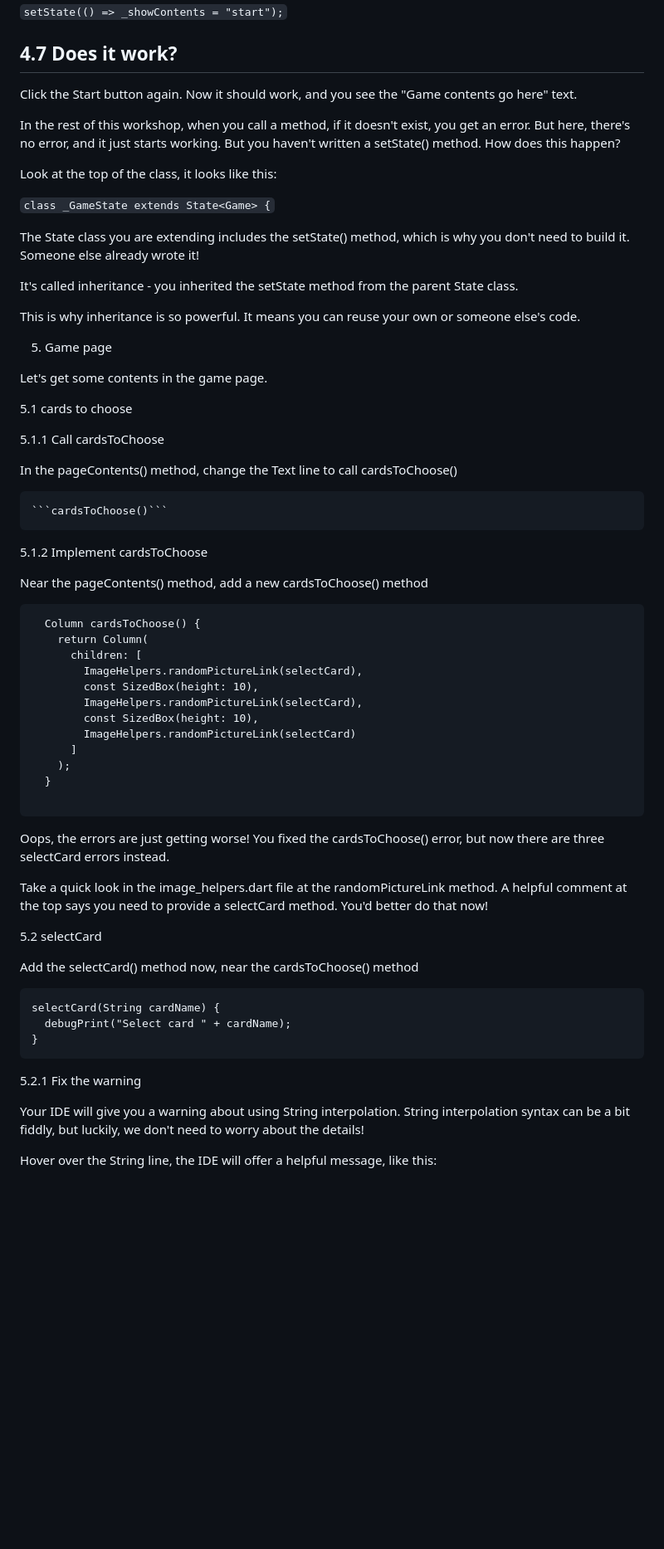
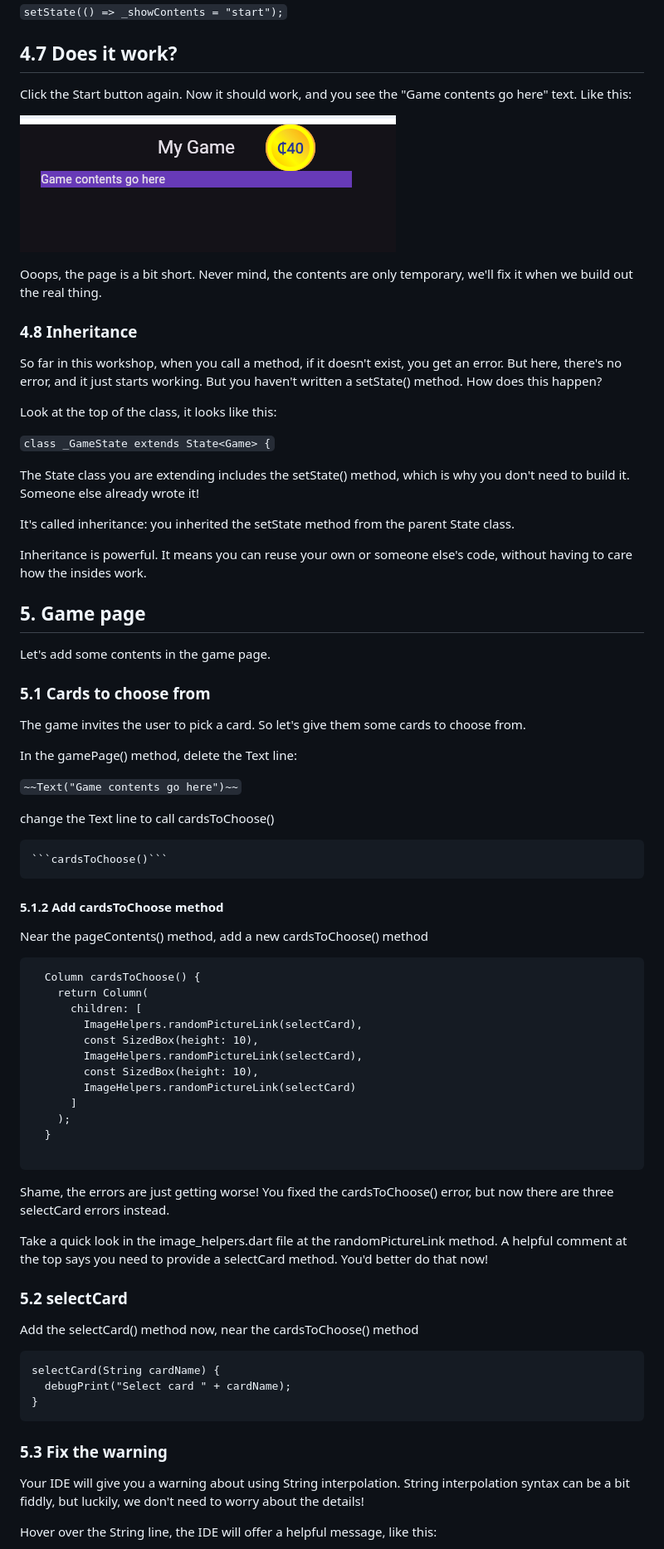
Before and after one commit to fflowio/mobile_game, a Markdown page: README.md, the part around the change printed below. Shown: that part at 83% size. GitHub-like rendering; pictures changed too: img_10.png (added); blank space fills up the shorter version.

````diff
--- a/README.md
+++ b/README.md
@@ -424,10 +423,18 @@ as a variable, but also in the app state, like this:
 ## 4.7 Does it work?
 
 Click the Start button again. Now it should work, and you see the "Game contents go here" text.
+Like this:
 
-In the rest of this workshop, when you call a method, if it doesn't exist, you get
-an error. But here, there's no error, and it just starts working. But you haven't written
-a setState() method. How does this happen?
+![img_10.png](img_10.png)
+
+Ooops, the page is a bit short. Never mind, the contents are only temporary, we'll fix it when we
+build out the real thing.
+
+### 4.8 Inheritance
+
+So far in this workshop, when you call a method, if it doesn't exist, you get an error. But here,
+there's no error, and it just starts working. But you haven't written a setState() method. How does
+this happen?
 
 Look at the top of the class, it looks like this:
 
@@ -436,23 +443,28 @@ Look at the top of the class, it looks like this:
 The State class you are extending includes the setState() method, which is why you don't need to
 build it. Someone else already wrote it!
 
-It's called inheritance - you inherited the setState method from the parent State class.
+It's called inheritance: you inherited the setState method from the parent State class.
 
-This is why inheritance is so powerful. It means you can reuse your own or someone else's code.
+Inheritance is powerful. It means you can reuse your own or someone else's code, without having to
+care how the insides work.
 
-5. Game page
+## 5. Game page
 
-Let's get some contents in the game page.
+Let's add some contents in the game page.
 
-5.1 cards to choose
+### 5.1 Cards to choose from
 
-5.1.1 Call cardsToChoose
+The game invites the user to pick a card. So let's give them some cards to choose from.
 
-In the pageContents() method, change the Text line to call cardsToChoose()
+In the gamePage() method, delete the Text line:
+
+```~~Text("Game contents go here")~~```
+
+change the Text line to call cardsToChoose()
 
     ```cardsToChoose()```
 
-5.1.2 Implement cardsToChoose
+#### 5.1.2 Add cardsToChoose method
 
   Near the pageContents() method, add a new cardsToChoose() method
 
@@ -470,13 +482,13 @@ In the pageContents() method, change the Text line to call cardsToChoose()
   }
 
 ```
-Oops, the errors are just getting worse! You fixed the cardsToChoose() error, but now there are
+Shame, the errors are just getting worse! You fixed the cardsToChoose() error, but now there are
 three selectCard errors instead.
 
 Take a quick look in the image_helpers.dart file at the randomPictureLink method. A helpful
 comment at the top says you need to provide a selectCard method. You'd better do that now!
 
-5.2 selectCard
+### 5.2 selectCard
 
 Add the selectCard() method now, near the cardsToChoose() method
 
@@ -486,7 +498,7 @@ selectCard(String cardName) {
 }
 ```
 
-5.2.1 Fix the warning
+### 5.3 Fix the warning
 
 Your IDE will give you a warning about using String interpolation. String interpolation syntax
 can be a bit fiddly, but luckily, we don't need to worry about the details!
````
Also changed, not shown: other parts of README.md (+33 -40 lines), img_11.png (added), 1 other file.
